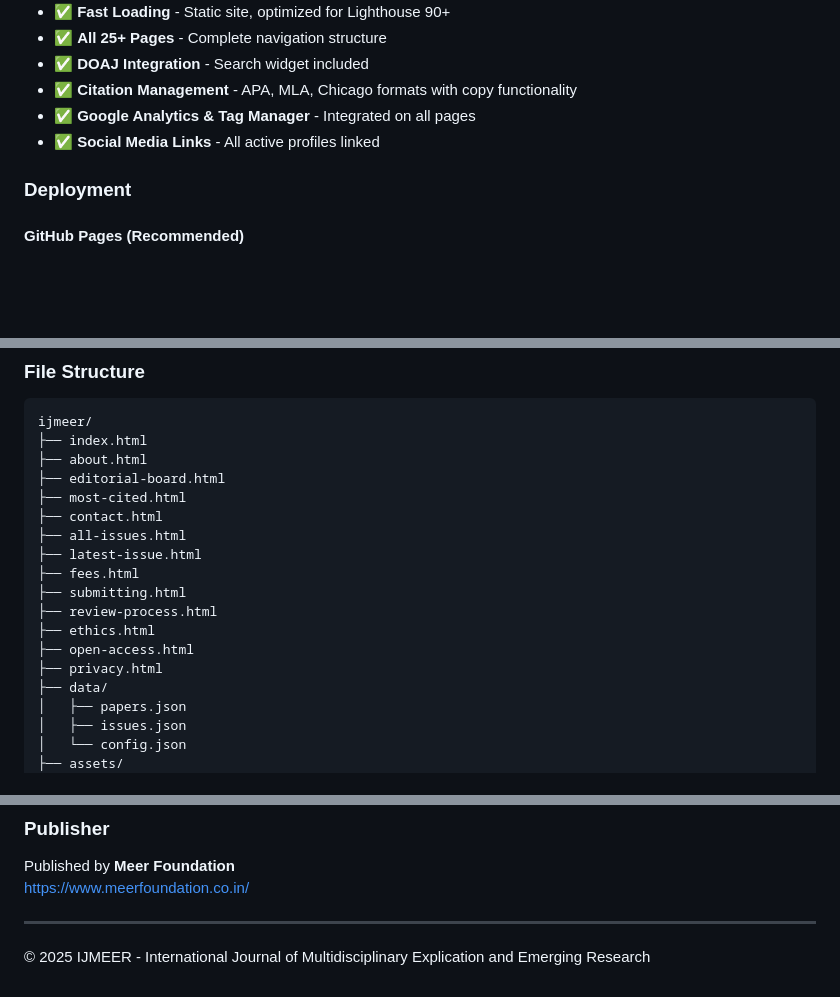
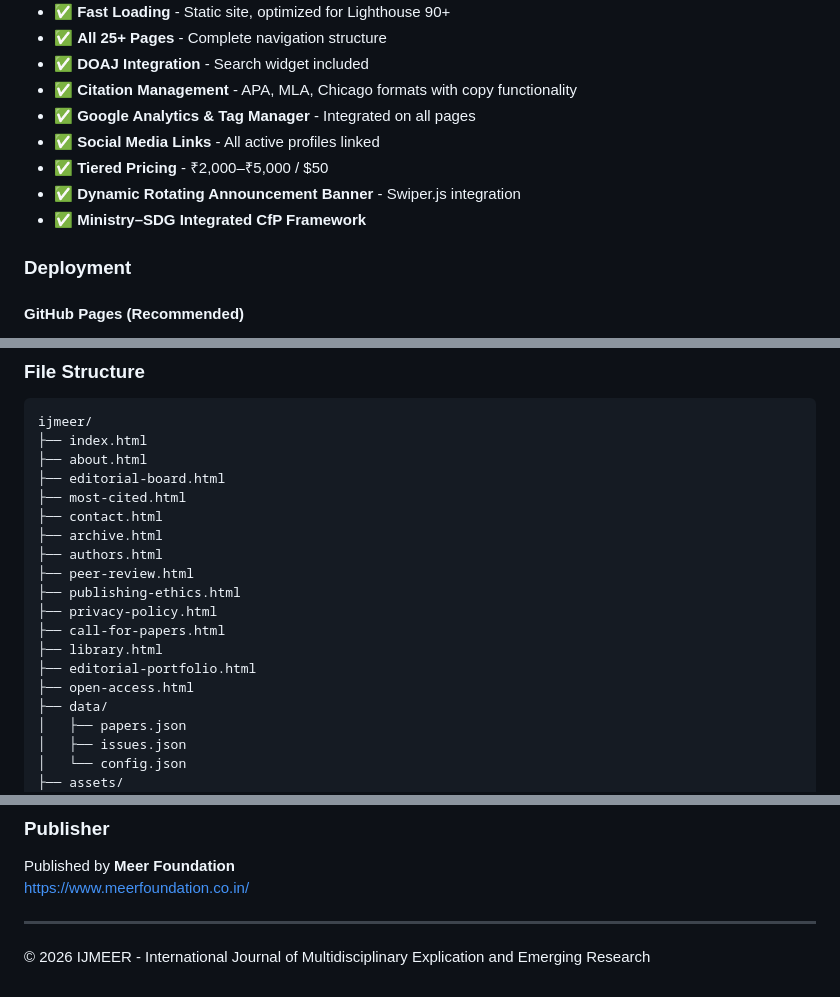
Before and after one commit to amirhashmilive/ijmeer, a Markdown page: README.md, 3 parts joined by grey strips. Drawn GitHub-style; blank space fills up the shorter version.

Commit message:
Update README.md to reflect current website structure and features

```diff
--- a/README.md
+++ b/README.md
@@ -15,6 +15,9 @@ A world-class, production-ready academic journal website built with pure HTML, C
 - ✅ **Citation Management** - APA, MLA, Chicago formats with copy functionality
 - ✅ **Google Analytics & Tag Manager** - Integrated on all pages
 - ✅ **Social Media Links** - All active profiles linked
+- ✅ **Tiered Pricing** - ₹2,000–₹5,000 / $50
+- ✅ **Dynamic Rotating Announcement Banner** - Swiper.js integration
+- ✅ **Ministry–SDG Integrated CfP Framework**
 
 ### Deployment
 
@@ -95,14 +98,15 @@ ijmeer/
 ├── editorial-board.html
 ├── most-cited.html
 ├── contact.html
-├── all-issues.html
-├── latest-issue.html
-├── fees.html
-├── submitting.html
-├── review-process.html
-├── ethics.html
+├── archive.html
+├── authors.html
+├── peer-review.html
+├── publishing-ethics.html
+├── privacy-policy.html
+├── call-for-papers.html
+├── library.html
+├── editorial-portfolio.html
 ├── open-access.html
-├── privacy.html
 ├── data/
 │   ├── papers.json
 │   ├── issues.json
@@ -144,4 +148,4 @@ https://www.meerfoundation.co.in/
 
 ---
 
-© 2025 IJMEER - International Journal of Multidisciplinary Explication and Emerging Research
+© 2026 IJMEER - International Journal of Multidisciplinary Explication and Emerging Research
```
